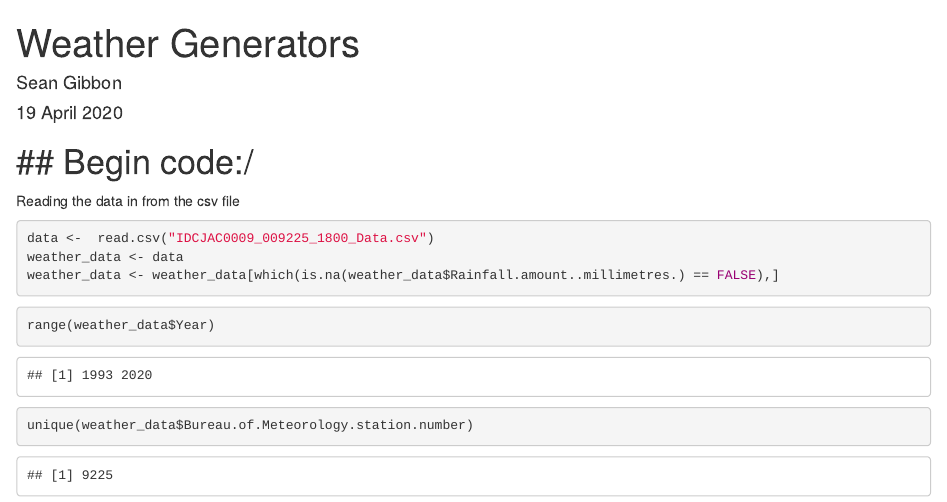
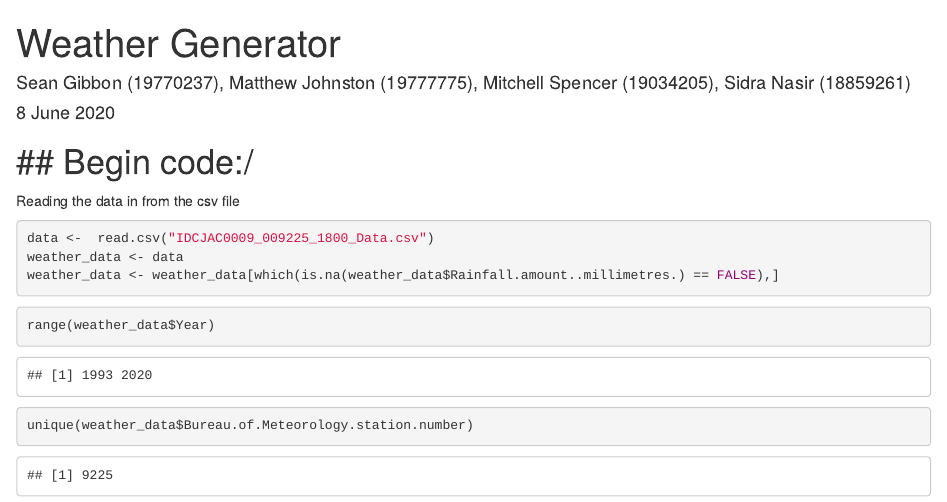
Before and after one commit to Criss-Cross/weather_generator, an R Markdown document (Data exploration.Rmd): the page in a window 1100 px wide, from its top. Rendered offline with R 4.5, knitr and Pandoc, with nearby package versions; code that draws random numbers runs with fixed seeds of ours.

Commit message:
Tidying up

```diff
--- a/Data exploration.Rmd
+++ b/Data exploration.Rmd
@@ -1,7 +1,7 @@
 ---
-title: "Weather Generators"
-author: "Sean Gibbon"
-date: "19 April 2020"
+title: "Weather Generator"
+author: "Sean Gibbon (19770237), Matthew Johnston (19777775), Mitchell Spencer (19034205), Sidra Nasir (18859261)"
+date: "8 June 2020"
 output: html_document
 ---
 
```
